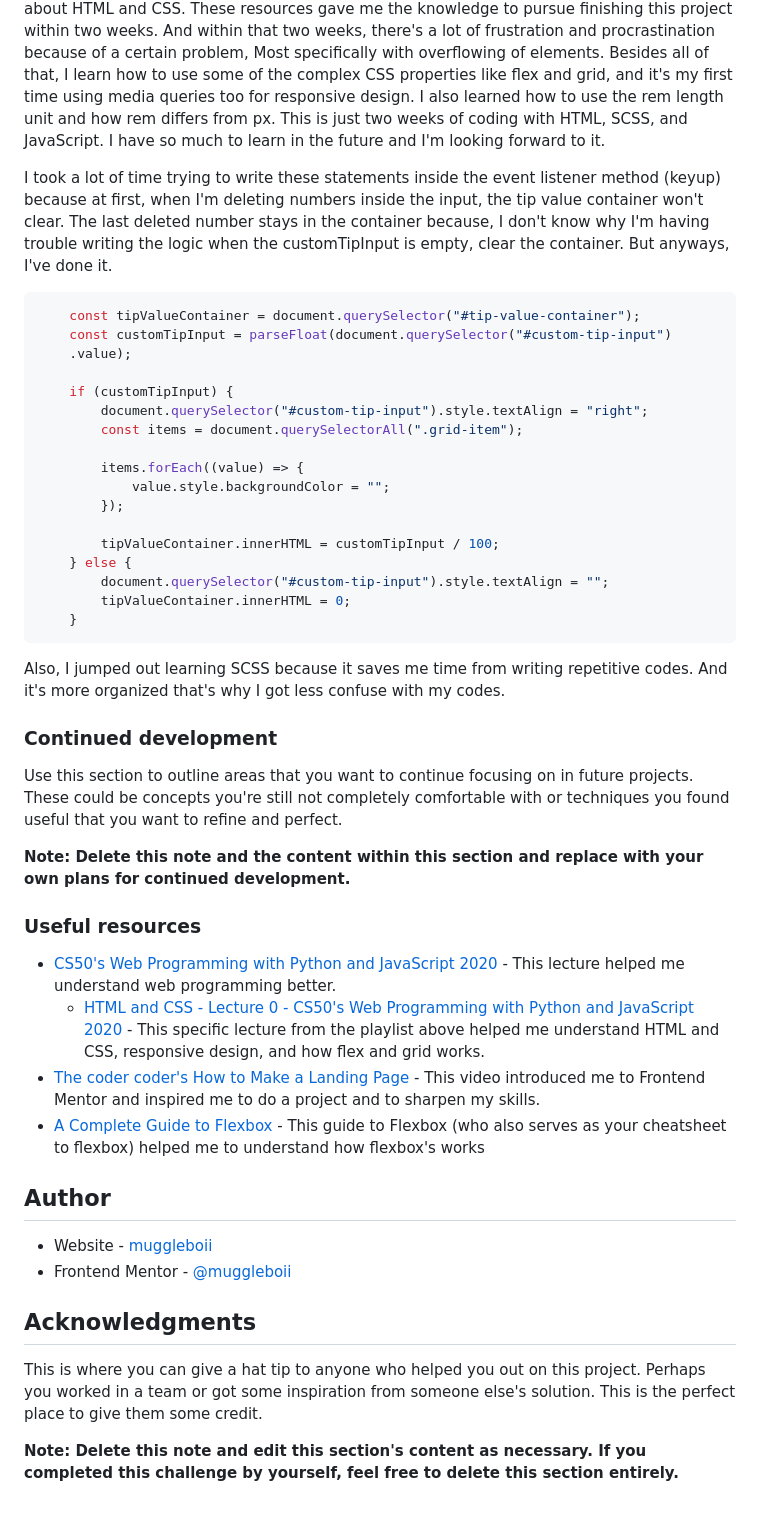
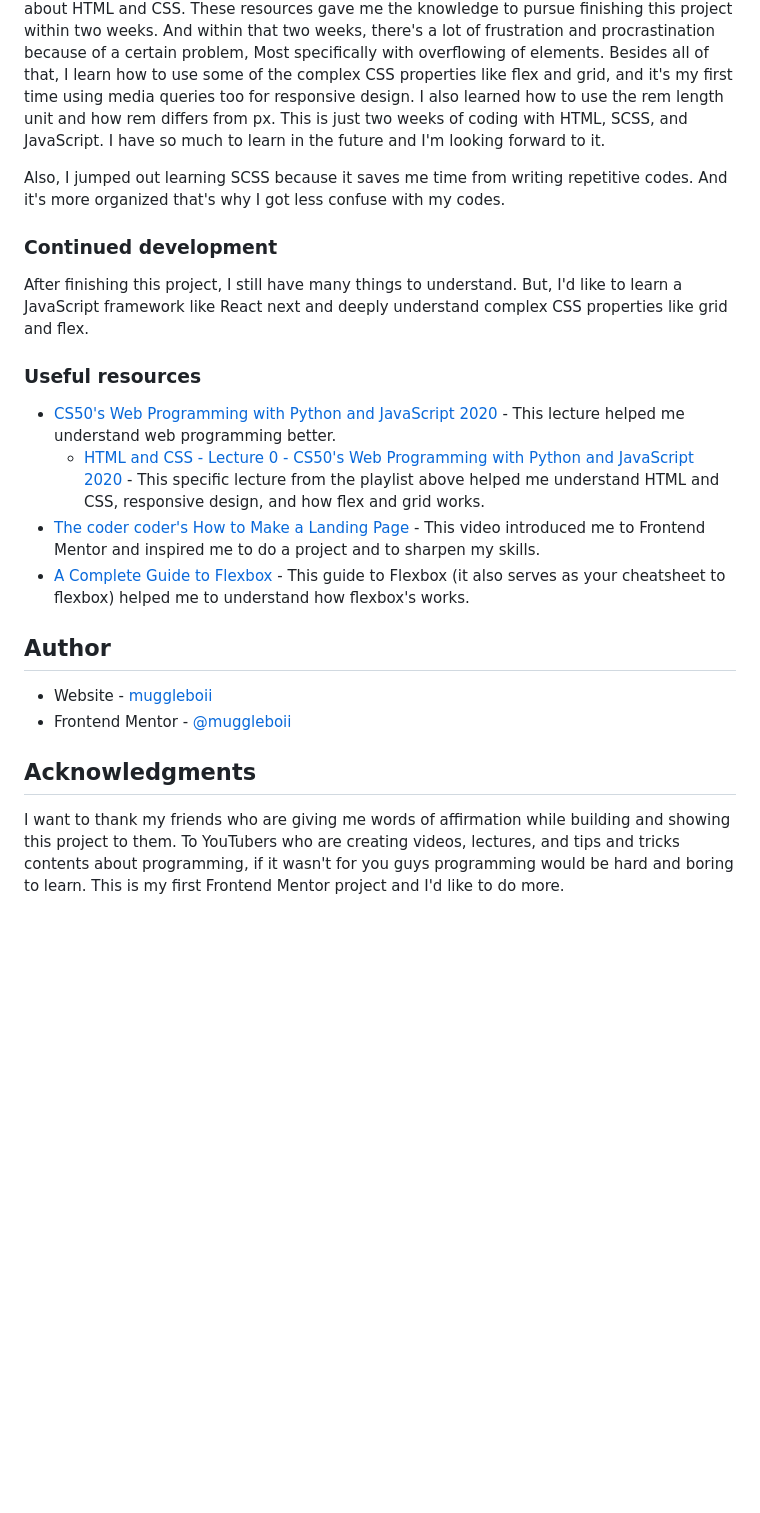
Before and after one commit to francisgianj/tip-calculator-frontend-mentor, a Markdown page: README.md, the part around the change printed below. Rendered like a GitHub page; blank space fills up the shorter version.

````diff
--- a/README.md
+++ b/README.md
@@ -51,42 +50,17 @@ Users should be able to:
 
 When I started to create this project, there weren't a lot of expectations that I had for myself. I'm not a visual person, I think logic is best suited for me. That's why I think front-end development is not my thing. While creating this project, I was studying and watching lectures about HTML and CSS. These resources gave me the knowledge to pursue finishing this project within two weeks. And within that two weeks, there's a lot of frustration and procrastination because of a certain problem, Most specifically with overflowing of elements. Besides all of that, I learn how to use some of the complex CSS properties like flex and grid, and it's my first time using media queries too for responsive design. I also learned how to use the rem length unit and how rem differs from px. This is just two weeks of coding with HTML, SCSS, and JavaScript. I have so much to learn in the future and I'm looking forward to it.
 
-I took a lot of time trying to write these statements inside the event listener method (keyup) because at first, when I'm deleting numbers inside the input, the tip value container won't clear. The last deleted number stays in the container because, I don't know why I'm having trouble writing the logic when the customTipInput is empty, clear the container. But anyways, I've done it.
-
-```js
-    const tipValueContainer = document.querySelector("#tip-value-container");
-    const customTipInput = parseFloat(document.querySelector("#custom-tip-input")
-    .value);
-
-    if (customTipInput) {
-        document.querySelector("#custom-tip-input").style.textAlign = "right";
-        const items = document.querySelectorAll(".grid-item");
-
-        items.forEach((value) => {
-            value.style.backgroundColor = "";
-        });
-
-        tipValueContainer.innerHTML = customTipInput / 100;
-    } else {
-        document.querySelector("#custom-tip-input").style.textAlign = "";
-        tipValueContainer.innerHTML = 0;
-    }
-```
-
 Also, I jumped out learning SCSS because it saves me time from writing repetitive codes. And it's more organized that's why I got less confuse with my codes.
 
 ### Continued development
-
-Use this section to outline areas that you want to continue focusing on in future projects. These could be concepts you're still not completely comfortable with or techniques you found useful that you want to refine and perfect.
-
-**Note: Delete this note and the content within this section and replace with your own plans for continued development.**
+After finishing this project, I still have many things to understand. But, I'd like to learn a JavaScript framework like React next and deeply understand complex CSS properties like grid and flex.
 
 ### Useful resources
 
 - [CS50's Web Programming with Python and JavaScript 2020](https://www.youtube.com/playlist?list=PLhQjrBD2T380xvFSUmToMMzERZ3qB5Ueu) - This lecture helped me understand web programming better.
   - [HTML and CSS - Lecture 0 - CS50's Web Programming with Python and JavaScript 2020](https://youtu.be/zFZrkCIc2Oc?list=PLhQjrBD2T380xvFSUmToMMzERZ3qB5Ueu) - This specific lecture from the playlist above helped me understand HTML and CSS, responsive design, and how flex and grid works.
 - [The coder coder's How to Make a Landing Page](https://youtu.be/aoQ6S1a32j8) - This video introduced me to Frontend Mentor and inspired me to do a project and to sharpen my skills.
-- [A Complete Guide to Flexbox](https://css-tricks.com/snippets/css/a-guide-to-flexbox/) - This guide to Flexbox (who also serves as your cheatsheet to flexbox) helped me to understand how flexbox's works
+- [A Complete Guide to Flexbox](https://css-tricks.com/snippets/css/a-guide-to-flexbox/) - This guide to Flexbox (it also serves as your cheatsheet to flexbox) helped me to understand how flexbox's works.
 
 ## Author
 
@@ -94,9 +68,4 @@ Use this section to outline areas that you want to continue focusing on in futur
 - Frontend Mentor - [@muggleboii](https://www.frontendmentor.io/profile/muggleboii)
 
 ## Acknowledgments
-
-
-
-This is where you can give a hat tip to anyone who helped you out on this project. Perhaps you worked in a team or got some inspiration from someone else's solution. This is the perfect place to give them some credit.
-
-**Note: Delete this note and edit this section's content as necessary. If you completed this challenge by yourself, feel free to delete this section entirely.**
+I want to thank my friends who are giving me words of affirmation while building and showing this project to them. To YouTubers who are creating videos, lectures, and tips and tricks contents about programming, if it wasn't for you guys programming would be hard and boring to learn. This is my first Frontend Mentor project and I'd like to do more.
````
Also changed, not shown: other parts of README.md (+1 -2 lines), screenshot-mobile.png.
